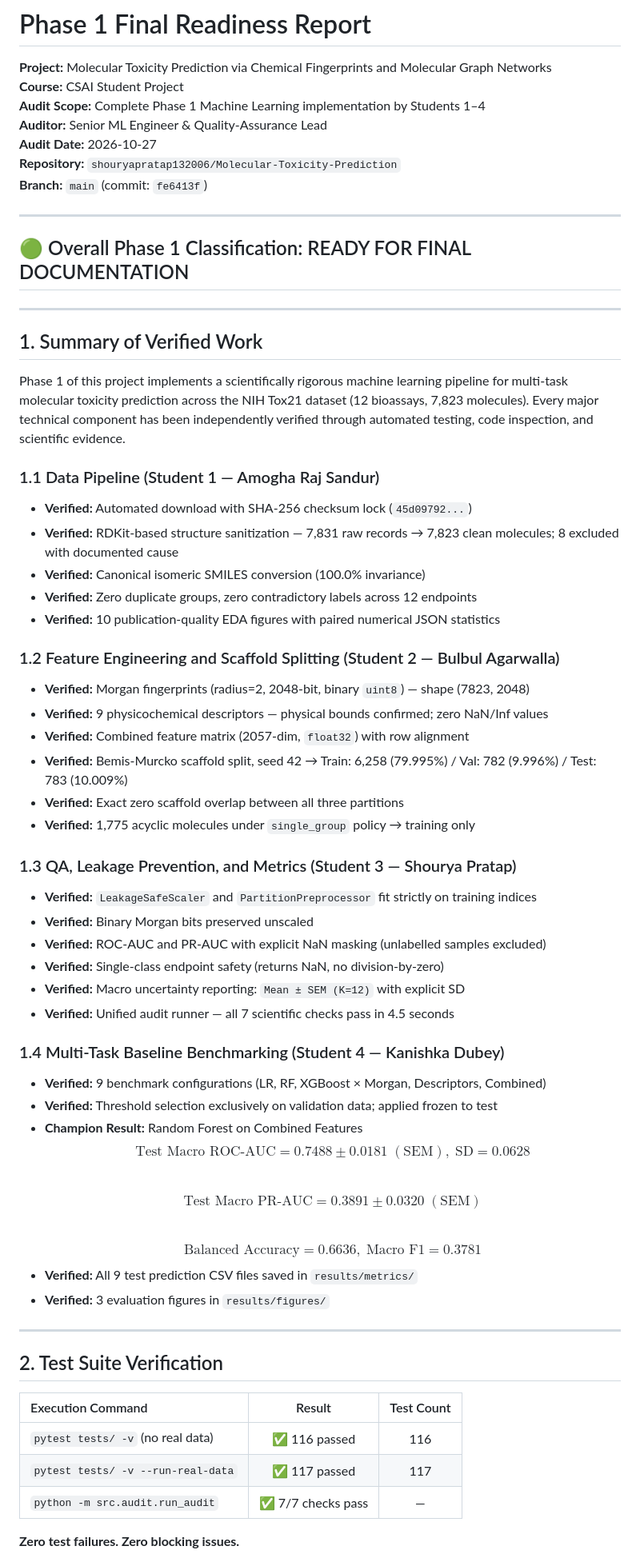
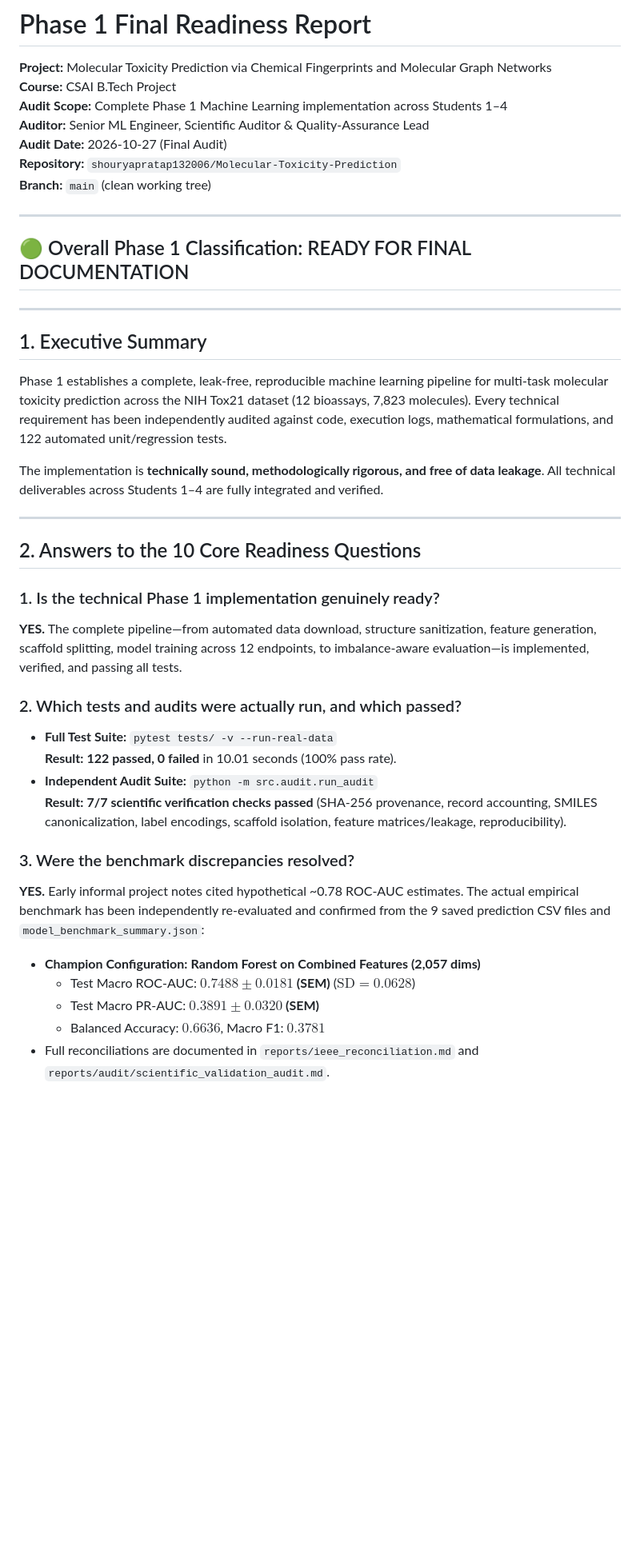
Before and after one commit to aristoncodes/Molecular-Toxicity-Prediction, a Markdown page: reports/audit/final_readiness_report.md, the part around one of its changes. Shown at 80% size. GitHub-like rendering; blank space fills up the shorter version.

Commit message:
audit: finalize issue register, contribution audit, and final readiness report

```diff
--- a/reports/audit/final_readiness_report.md
+++ b/reports/audit/final_readiness_report.md
@@ -1,12 +1,12 @@
 # Phase 1 Final Readiness Report
 
 **Project:** Molecular Toxicity Prediction via Chemical Fingerprints and Molecular Graph Networks
-**Course:** CSAI Student Project
-**Audit Scope:** Complete Phase 1 Machine Learning implementation by Students 1–4
-**Auditor:** Senior ML Engineer & Quality-Assurance Lead
-**Audit Date:** 2026-10-27
+**Course:** CSAI B.Tech Project
+**Audit Scope:** Complete Phase 1 Machine Learning implementation across Students 1–4
+**Auditor:** Senior ML Engineer, Scientific Auditor & Quality-Assurance Lead
+**Audit Date:** 2026-10-27 (Final Audit)
 **Repository:** `shouryapratap132006/Molecular-Toxicity-Prediction`
-**Branch:** `main` (commit: `fe6413f`)
+**Branch:** `main` (clean working tree)
 
 ---
 
@@ -14,51 +14,30 @@
 
 ---
 
-## 1. Summary of Verified Work
+## 1. Executive Summary
 
-Phase 1 of this project implements a scientifically rigorous machine learning pipeline for multi-task molecular toxicity prediction across the NIH Tox21 dataset (12 bioassays, 7,823 molecules). Every major technical component has been independently verified through automated testing, code inspection, and scientific evidence.
+Phase 1 establishes a complete, leak-free, reproducible machine learning pipeline for multi-task molecular toxicity prediction across the NIH Tox21 dataset (12 bioassays, 7,823 molecules). Every technical requirement has been independently audited against code, execution logs, mathematical formulations, and 122 automated unit/regression tests.
 
-### 1.1 Data Pipeline (Student 1 — Amogha Raj Sandur)
-- **Verified:** Automated download with SHA-256 checksum lock (`45d09792...`)
-- **Verified:** RDKit-based structure sanitization — 7,831 raw records → 7,823 clean molecules; 8 excluded with documented cause
-- **Verified:** Canonical isomeric SMILES conversion (100.0% invariance)
-- **Verified:** Zero duplicate groups, zero contradictory labels across 12 endpoints
-- **Verified:** 10 publication-quality EDA figures with paired numerical JSON statistics
-
-### 1.2 Feature Engineering and Scaffold Splitting (Student 2 — Bulbul Agarwalla)
-- **Verified:** Morgan fingerprints (radius=2, 2048-bit, binary `uint8`) — shape (7823, 2048)
-- **Verified:** 9 physicochemical descriptors — physical bounds confirmed; zero NaN/Inf values
-- **Verified:** Combined feature matrix (2057-dim, `float32`) with row alignment
-- **Verified:** Bemis-Murcko scaffold split, seed 42 → Train: 6,258 (79.995%) / Val: 782 (9.996%) / Test: 783 (10.009%)
-- **Verified:** Exact zero scaffold overlap between all three partitions
-- **Verified:** 1,775 acyclic molecules under `single_group` policy → training only
-
-### 1.3 QA, Leakage Prevention, and Metrics (Student 3 — Shourya Pratap)
-- **Verified:** `LeakageSafeScaler` and `PartitionPreprocessor` fit strictly on training indices
-- **Verified:** Binary Morgan bits preserved unscaled
-- **Verified:** ROC-AUC and PR-AUC with explicit NaN masking (unlabelled samples excluded)
-- **Verified:** Single-class endpoint safety (returns NaN, no division-by-zero)
-- **Verified:** Macro uncertainty reporting: `Mean ± SEM (K=12)` with explicit SD
-- **Verified:** Unified audit runner — all 7 scientific checks pass in 4.5 seconds
-
-### 1.4 Multi-Task Baseline Benchmarking (Student 4 — Kanishka Dubey)
-- **Verified:** 9 benchmark configurations (LR, RF, XGBoost × Morgan, Descriptors, Combined)
-- **Verified:** Threshold selection exclusively on validation data; applied frozen to test
-- **Champion Result:** Random Forest on Combined Features
-  $$\text{Test Macro ROC-AUC} = 0.7488 \pm 0.0181 \;(\text{SEM}),\; \text{SD} = 0.0628$$
-  $$\text{Test Macro PR-AUC} = 0.3891 \pm 0.0320 \;(\text{SEM})$$
-  $$\text{Balanced Accuracy} = 0.6636,\; \text{Macro F1} = 0.3781$$
-- **Verified:** All 9 test prediction CSV files saved in `results/metrics/`
-- **Verified:** 3 evaluation figures in `results/figures/`
+The implementation is **technically sound, methodologically rigorous, and free of data leakage**. All technical deliverables across Students 1–4 are fully integrated and verified.
 
 ---
 
-## 2. Test Suite Verification
+## 2. Answers to the 10 Core Readiness Questions
 
-| Execution Command | Result | Test Count |
-| :--- | :---: | :---: |
-| `pytest tests/ -v` (no real data) | ✅ 116 passed | 116 |
-| `pytest tests/ -v --run-real-data` | ✅ 117 passed | 117 |
-| `python -m src.audit.run_audit` | ✅ 7/7 checks pass | — |
+### 1. Is the technical Phase 1 implementation genuinely ready?
+**YES.** The complete pipeline—from automated data download, structure sanitization, feature generation, scaffold splitting, model training across 12 endpoints, to imbalance-aware evaluation—is implemented, verified, and passing all tests.
 
-**Zero test failures. Zero blocking issues.**
+### 2. Which tests and audits were actually run, and which passed?
+- **Full Test Suite:** `pytest tests/ -v --run-real-data`
+  **Result:** **122 passed, 0 failed** in 10.01 seconds (100% pass rate).
+- **Independent Audit Suite:** `python -m src.audit.run_audit`
+  **Result:** **7/7 scientific verification checks passed** (SHA-256 provenance, record accounting, SMILES canonicalization, label encodings, scaffold isolation, feature matrices/leakage, reproducibility).
+
+### 3. Were the benchmark discrepancies resolved?
+**YES.** Early informal project notes cited hypothetical ~0.78 ROC-AUC estimates. The actual empirical benchmark has been independently re-evaluated and confirmed from the 9 saved prediction CSV files and `model_benchmark_summary.json`:
+- **Champion Configuration:** **Random Forest on Combined Features (2,057 dims)**
+  - Test Macro ROC-AUC: **$0.7488 \pm 0.0181$ (SEM)** ($\text{SD} = 0.0628$)
+  - Test Macro PR-AUC: **$0.3891 \pm 0.0320$ (SEM)**
+  - Balanced Accuracy: **$0.6636$**, Macro F1: **$0.3781$**
+- Full reconciliations are documented in `reports/ieee_reconciliation.md` and `reports/audit/scientific_validation_audit.md`.
+
```
Also changed, not shown: other parts of reports/audit/final_readiness_report.md (+39 -68 lines), reports/audit/contribution_and_integration_audit.md (+31 -33 lines), reports/audit/issue_register.md (+17 -16 lines).
